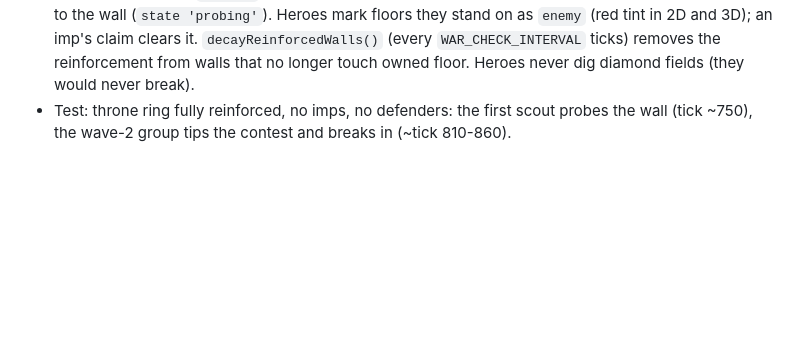
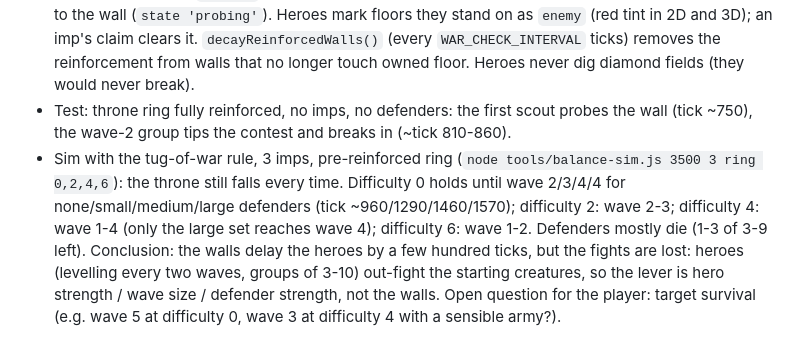
Before and after one commit to Luke1143/Dungeon-Lord, a Markdown page: docs/dev-notes.md, the part around the change. Drawn GitHub-style; blank space fills up the shorter version.

Commit message:
Dev notes: balance results with imps and reinforced ring
Co-Authored-By: Claude Sonnet 5.5 <noreply@anthropic.com>
Claude-Session: https://claude.ai/code/session_01JMfCUgef6acAD7y95ye19b

```diff
--- a/docs/dev-notes.md
+++ b/docs/dev-notes.md
@@ -82,3 +82,4 @@ Prototype from the lost original project plus `docs/godhand.md`.
 - Balance sim with sealed portal and scouts, no imps: throne falls in wave 1-2 from difficulty 4 up even against nine defenders, difficulty 0 lasts until wave 4-5 with a medium set. The sim does not model a real player (no traps, healing, imps, levelling), so treat it as a lower bound.
 - **Reinforced walls (tug of war)**: `wallNeutralized(x,y)` compares `wallScores`: player = owned floors (1 each) + imps and player creatures within one tile, enemy = floors with `t.enemy` (0.5 each) + heroes within one tile; enemy must be strictly greater. `recipeFor` gives heroes no dig recipe for a reinforced wall unless neutralized; `digRouteToThrone(c, allowReinforced)` treats a non-neutralized reinforced wall as impassable, `heroDig` falls back to the cheapest route through reinforced walls and waits next to the wall (`state 'probing'`). Heroes mark floors they stand on as `enemy` (red tint in 2D and 3D); an imp's claim clears it. `decayReinforcedWalls()` (every `WAR_CHECK_INTERVAL` ticks) removes the reinforcement from walls that no longer touch owned floor. Heroes never dig diamond fields (they would never break).
 - Test: throne ring fully reinforced, no imps, no defenders: the first scout probes the wall (tick ~750), the wave-2 group tips the contest and breaks in (~tick 810-860).
+- Sim with the tug-of-war rule, 3 imps, pre-reinforced ring (`node tools/balance-sim.js 3500 3 ring 0,2,4,6`): the throne still falls every time. Difficulty 0 holds until wave 2/3/4/4 for none/small/medium/large defenders (tick ~960/1290/1460/1570); difficulty 2: wave 2-3; difficulty 4: wave 1-4 (only the large set reaches wave 4); difficulty 6: wave 1-2. Defenders mostly die (1-3 of 3-9 left). Conclusion: the walls delay the heroes by a few hundred ticks, but the fights are lost: heroes (levelling every two waves, groups of 3-10) out-fight the starting creatures, so the lever is hero strength / wave size / defender strength, not the walls. Open question for the player: target survival (e.g. wave 5 at difficulty 0, wave 3 at difficulty 4 with a sensible army?).
```
